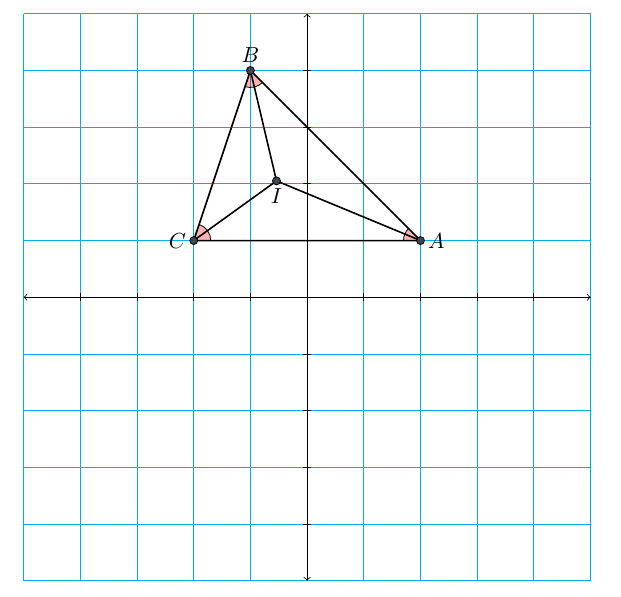
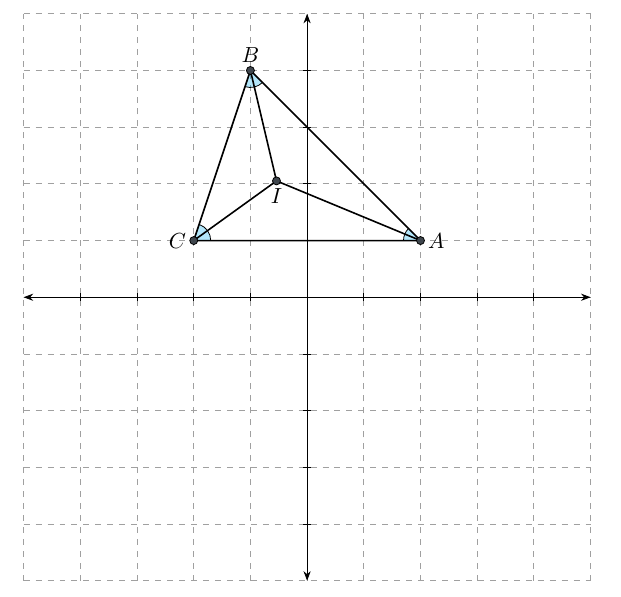
Before and after one commit to munir-zaman/xeuclid, a LaTeX problem sheet (doc/example_usage_files/triangle.tex): part of the page, cut so that both start at the same text. Compiled offline with pdfLaTeX.

Commit message:
changed example usage code

```diff
--- a/doc/triangle.tex
+++ b/doc/example_usage_files/triangle.tex
@@ -7,43 +7,46 @@
 \usepackage{amssymb}
 \usepackage[left=2cm,right=2cm,top=2cm,bottom=2cm]{geometry}
 \usepackage{tikz}
+%tikzlibrary
+\usetikzlibrary{arrows.meta}
 %preamble
+
 
 \begin{document}
 
 \begin{tikzpicture}
 
-\draw[cyan] (-5, 5) grid (5, -5);
+\draw[gray, opacity=0.75, dashed] (-5, -5) grid (5, 5);
 
     %axis
-    \draw[<->] (-5,0) -- (5,0);
-    \draw[<->] (0, -5) -- (0, 5);
+    \draw[Stealth-Stealth] (-5,0) -- (5,0);
+    \draw[Stealth-Stealth] (0, -5) -- (0, 5);
 
     %axis ticks
-    \foreach \x in {-4,-3,...,3,4}
+    \foreach \x in {-4,...,4}
         \draw (\x,-2pt) -- (\x,2pt);
 %
 
-    \foreach \x in {-4,-3,...,3,4}
+    \foreach \x in {-4,...,4}
         \draw (-2pt,\x) -- (2pt,\x);
 
-\fill[red, opacity=0.3] (-2, 1) -- ([shift=(0.0:0.3)]-2,1) arc[start angle=0.0, end angle=71.56505117707799, radius=0.3] -- cycle;
+\fill[cyan, opacity=0.3] (-2, 1) -- ([shift=(0.0:0.3)]-2,1) arc[start angle=0.0, end angle=71.56505117707799, radius=0.3] -- cycle;
 \draw  ([shift=(0.0:0.3)]-2,1) arc[start angle=0.0, end angle=71.56505117707799, radius=0.3];
-\fill[red, opacity=0.3] (-1, 4) -- ([shift=(-45.0:0.3)]-1,4) arc[start angle=-45.0, end angle=-108.43494882292202, radius=0.3] -- cycle;
+\fill[cyan, opacity=0.3] (-1, 4) -- ([shift=(-45.0:0.3)]-1,4) arc[start angle=-45.0, end angle=-108.43494882292202, radius=0.3] -- cycle;
 \draw  ([shift=(-45.0:0.3)]-1,4) arc[start angle=-45.0, end angle=-108.43494882292202, radius=0.3];
-\fill[red, opacity=0.3] (2, 1) -- ([shift=(135.0:0.3)]2,1) arc[start angle=135.0, end angle=180.0, radius=0.3] -- cycle;
+\fill[cyan, opacity=0.3] (2, 1) -- ([shift=(135.0:0.3)]2,1) arc[start angle=135.0, end angle=180.0, radius=0.3] -- cycle;
 \draw  ([shift=(135.0:0.3)]2,1) arc[start angle=135.0, end angle=180.0, radius=0.3];
 \draw[black, thick]  (2, 1) -- (-1, 4) -- (-2, 1) -- cycle;
-\draw[black, thick]  (-0.54018151, 2.05217763) -- (2, 1);
-\draw[black, thick]  (-0.54018151, 2.05217763) -- (-1, 4);
-\draw[black, thick]  (-0.54018151, 2.05217763) -- (-2, 1);
+\draw[black, thick]  (-0.5401815134761501, 2.052177633770298) -- (2, 1);
+\draw[black, thick]  (-0.5401815134761501, 2.052177633770298) -- (-1, 4);
+\draw[black, thick]  (-0.5401815134761501, 2.052177633770298) -- (-2, 1);
 \filldraw[fill=cyan!20!black, draw=black] (2,1) circle (2pt);
 \filldraw[fill=cyan!20!black, draw=black] (-1,4) circle (2pt);
 \filldraw[fill=cyan!20!black, draw=black] (-2,1) circle (2pt);
-\filldraw[fill=cyan!20!black, draw=black] (-0.54018151,2.05217763) circle (2pt);
+\filldraw[fill=cyan!20!black, draw=black] (-0.5401815134761501,2.052177633770298) circle (2pt);
 \draw (2, 1) node [anchor=west] {$A$};
 \draw (-1, 4) node [anchor=south] {$B$};
 \draw (-2, 1) node [anchor=east] {$C$};
-\draw (-0.54018151, 2.05217763) node [anchor=north] {$I$};
+\draw (-0.5401815134761501, 2.052177633770298) node [anchor=north] {$I$};
 \end{tikzpicture}
 \end{document}
```
Also changed, not shown: README.md, doc/example_usage_files/triangle.pdf (added), doc/example_usage_files/triangle.png (added), doc/triangle.pdf (deleted), doc/triangle.png (deleted), 2 other files.
